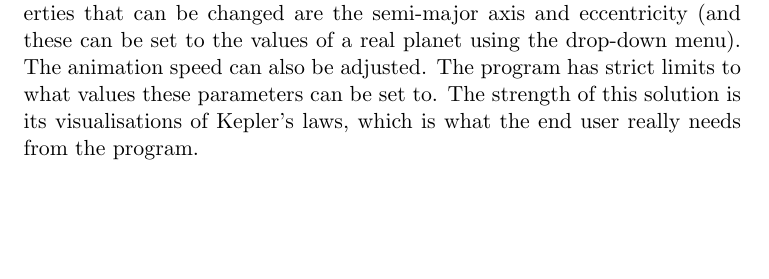
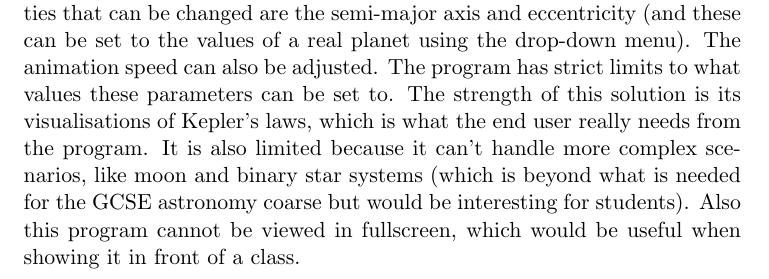
Before and after one commit to mondoman712/OrbSim, a LaTeX document (doc/project.tex, which reads doc/tex/analysis.tex): part of page 3 of 8, cut so that both start at the same text, the shorter picture padded with empty space. Compiled offline with pdfLaTeX.

Commit message:
added to "current solution"

```diff
--- a/doc/tex/analysis.tex
+++ b/doc/tex/analysis.tex
@@ -39,7 +39,11 @@ changed are the semi-major axis and eccentricity (and these can be set to the
 values of a real planet using the drop-down menu). The animation speed can also
 be adjusted. The program has strict limits to what values these parameters can
 be set to. The strength of this solution is its visualisations of Kepler's laws,
-which is what the end user really needs from the program.
+which is what the end user really needs from the program. It is also limited
+because it can't handle more complex scenarios, like moon and binary star
+systems (which is beyond what is needed for the GCSE astronomy coarse but would
+be interesting for students). Also this program cannot be viewed in fullscreen,
+which would be useful when showing it in front of a class.
 
 %%
 \subsection{Prospective Users}
```
